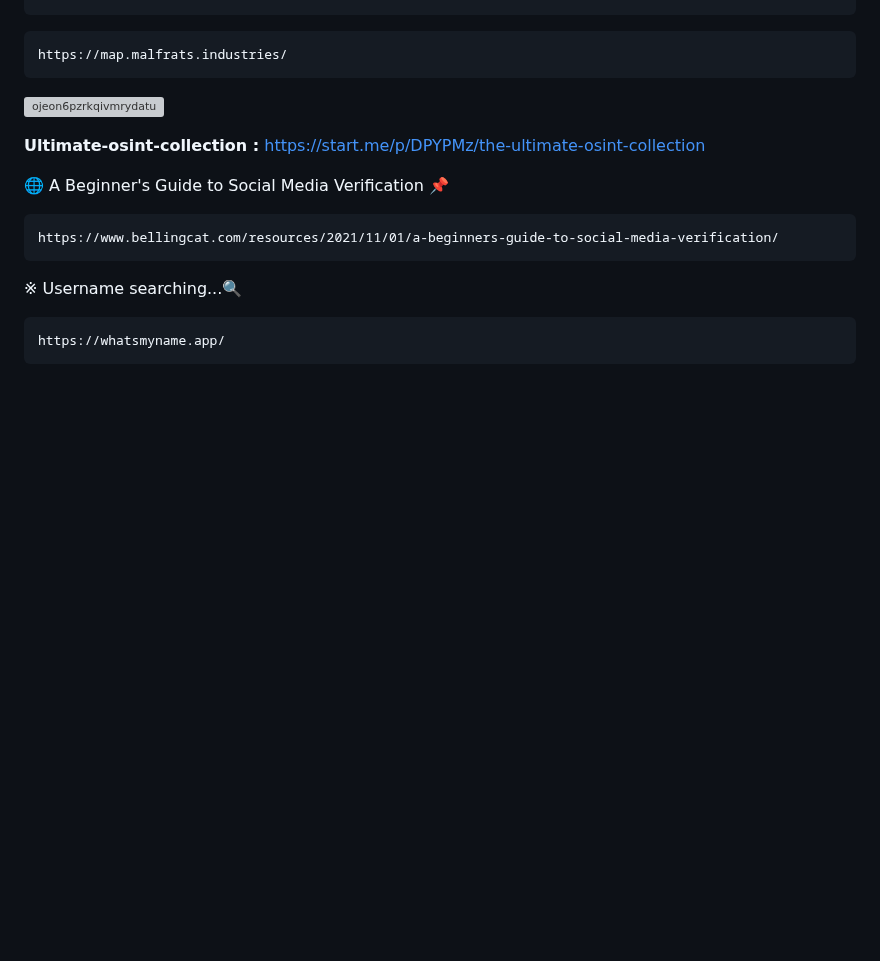
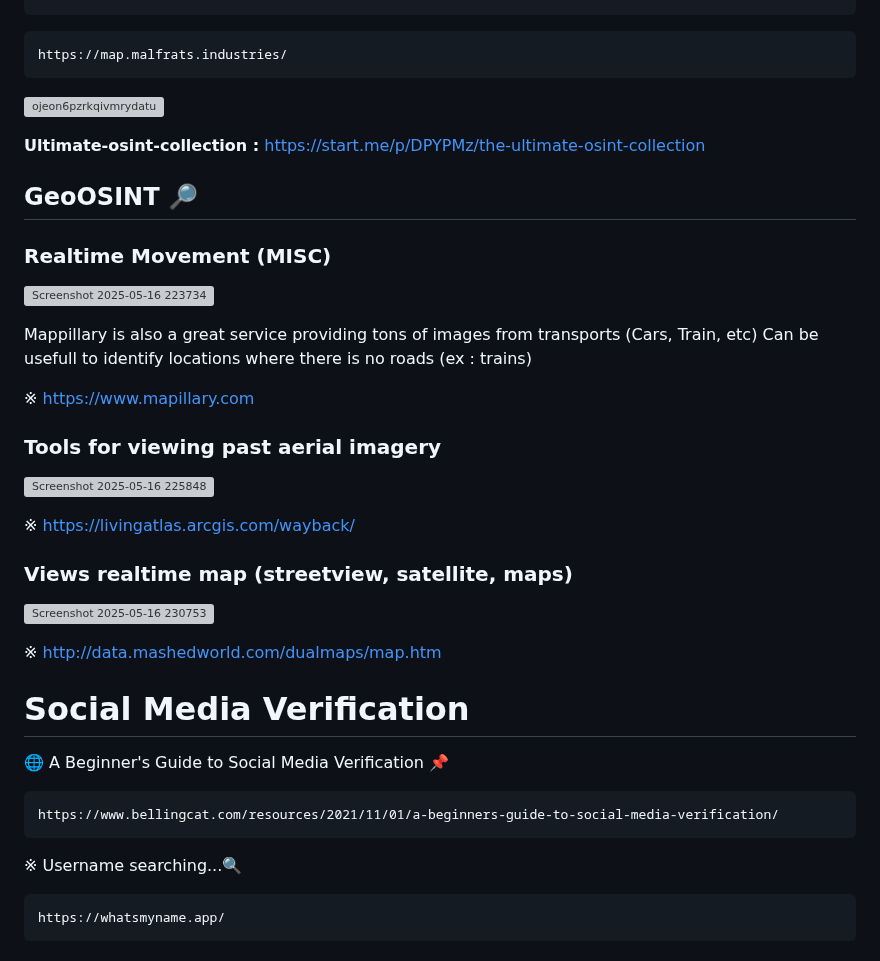
Before and after one commit to DevVj-1/Hacking-Social_Media-Accounts, a Markdown page: README.md, the part around the change. Rendered like a GitHub page; blank space fills up the shorter version; grey boxes are pictures that could not be loaded.

Commit message:
GeoOSINT

````diff
--- a/README.md
+++ b/README.md
@@ -234,6 +234,33 @@ https://map.malfrats.industries/
 
 **Ultimate-osint-collection :** https://start.me/p/DPYPMz/the-ultimate-osint-collection
 
+## GeoOSINT 🔎
+
+### Realtime Movement (MISC)
+
+![Screenshot 2025-05-16 223734](https://github.com/user-attachments/assets/cefa0b19-8e9f-4d5c-8f7c-b096c2865530)
+
+ Mappillary is also a great service providing tons of images from transports
+ (Cars, Train, etc)
+ Can be usefull to identify locations where there is no roads (ex : trains)
+
+※ https://www.mapillary.com
+
+### Tools for viewing past aerial imagery
+
+![Screenshot 2025-05-16 225848](https://github.com/user-attachments/assets/7f8fa2c6-c461-46bb-a27c-aabdad1b9d53)
+
+※ https://livingatlas.arcgis.com/wayback/
+
+###  Views realtime map (streetview, satellite, maps)
+
+![Screenshot 2025-05-16 230753](https://github.com/user-attachments/assets/48f0c80d-fec7-4d7e-b811-55a2c65d7dd6)
+
+
+※ http://data.mashedworld.com/dualmaps/map.htm
+
+# Social Media Verification
+
 🌐 A Beginner's Guide to Social Media Verification 📌
 ```
 https://www.bellingcat.com/resources/2021/11/01/a-beginners-guide-to-social-media-verification/
````
